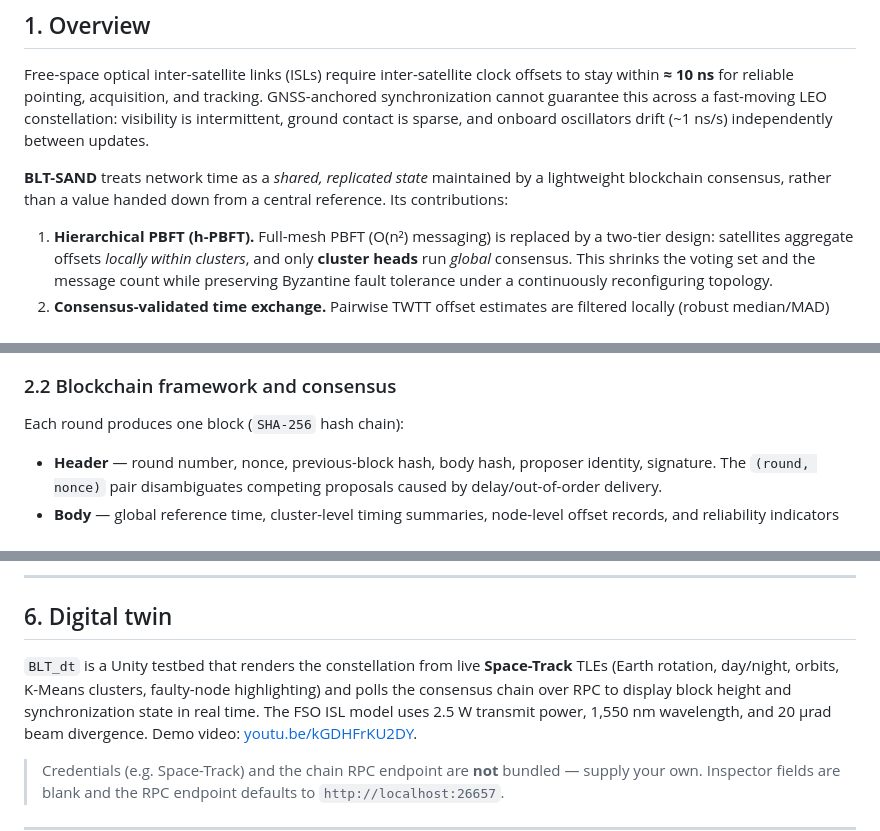
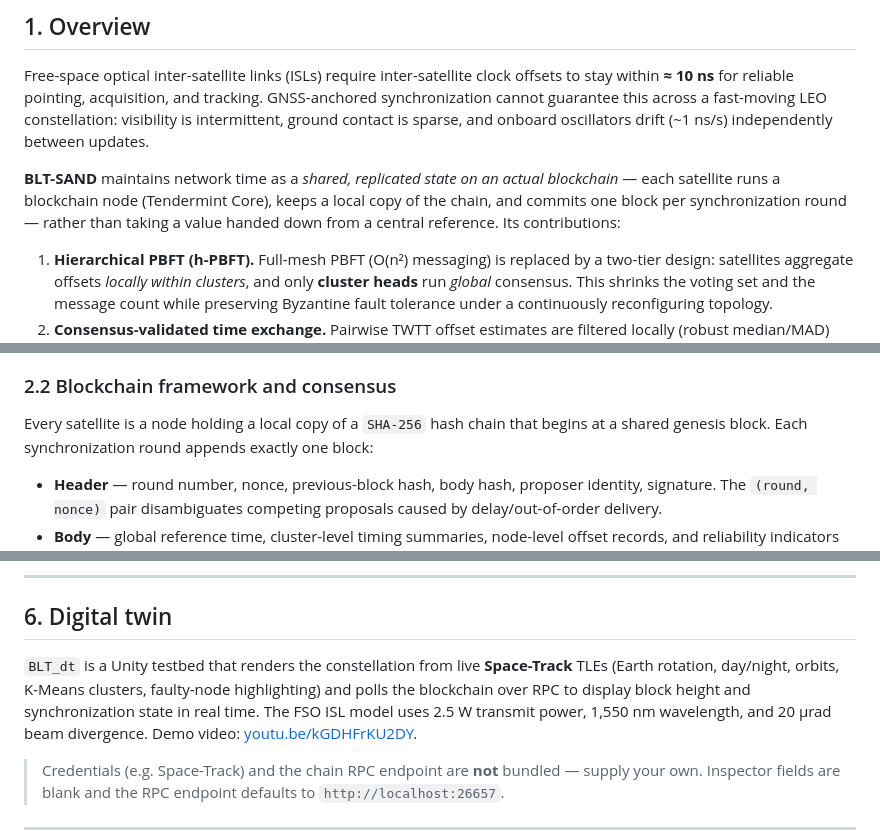
Before and after one commit to gyh1238/BLT, a Markdown page: README.md, 3 parts joined by grey strips. Drawn GitHub-style.

Commit message:
README: describe BLT-SAND as an actual blockchain, not blockchain-inspired
Each satellite is a blockchain node (Tendermint Core) holding a local copy of a
SHA-256 hash chain from a shared genesis block; one block is committed per round.

```diff
--- a/README.md
+++ b/README.md
@@ -25,8 +25,10 @@ Free-space optical inter-satellite links (ISLs) require inter-satellite clock of
 guarantee this across a fast-moving LEO constellation: visibility is intermittent, ground contact is
 sparse, and onboard oscillators drift (~1 ns/s) independently between updates.
 
-**BLT-SAND** treats network time as a *shared, replicated state* maintained by a lightweight
-blockchain consensus, rather than a value handed down from a central reference. Its contributions:
+**BLT-SAND** maintains network time as a *shared, replicated state on an actual blockchain* — each
+satellite runs a blockchain node (Tendermint Core), keeps a local copy of the chain, and commits one
+block per synchronization round — rather than taking a value handed down from a central reference.
+Its contributions:
 
 1. **Hierarchical PBFT (h-PBFT).** Full-mesh PBFT (O(n²) messaging) is replaced by a two-tier design:
    satellites aggregate offsets *locally within clusters*, and only **cluster heads** run *global*
@@ -69,7 +71,8 @@ Cluster membership and heads are reselected as the topology evolves. Reference d
 
 ### 2.2 Blockchain framework and consensus
 
-Each round produces one block (`SHA-256` hash chain):
+Every satellite is a node holding a local copy of a `SHA-256` hash chain that begins at a shared
+genesis block. Each synchronization round appends exactly one block:
 
 - **Header** — round number, nonce, previous-block hash, body hash, proposer identity, signature.
   The `(round, nonce)` pair disambiguates competing proposals caused by delay/out-of-order delivery.
@@ -211,8 +214,8 @@ BLT-SAND supports many cluster/interval configurations while meeting ISL timing.
 ## 6. Digital twin
 
 `BLT_dt` is a Unity testbed that renders the constellation from live **Space-Track** TLEs (Earth
-rotation, day/night, orbits, K-Means clusters, faulty-node highlighting) and polls the consensus
-chain over RPC to display block height and synchronization state in real time. The FSO ISL model uses
+rotation, day/night, orbits, K-Means clusters, faulty-node highlighting) and polls the blockchain
+over RPC to display block height and synchronization state in real time. The FSO ISL model uses
 2.5 W transmit power, 1,550 nm wavelength, and 20 µrad beam divergence. Demo video:
 [youtu.be/kGDHFrKU2DY](https://youtu.be/kGDHFrKU2DY).
 
```
Also changed, not shown: other parts of README.md (+1 -1 lines).
